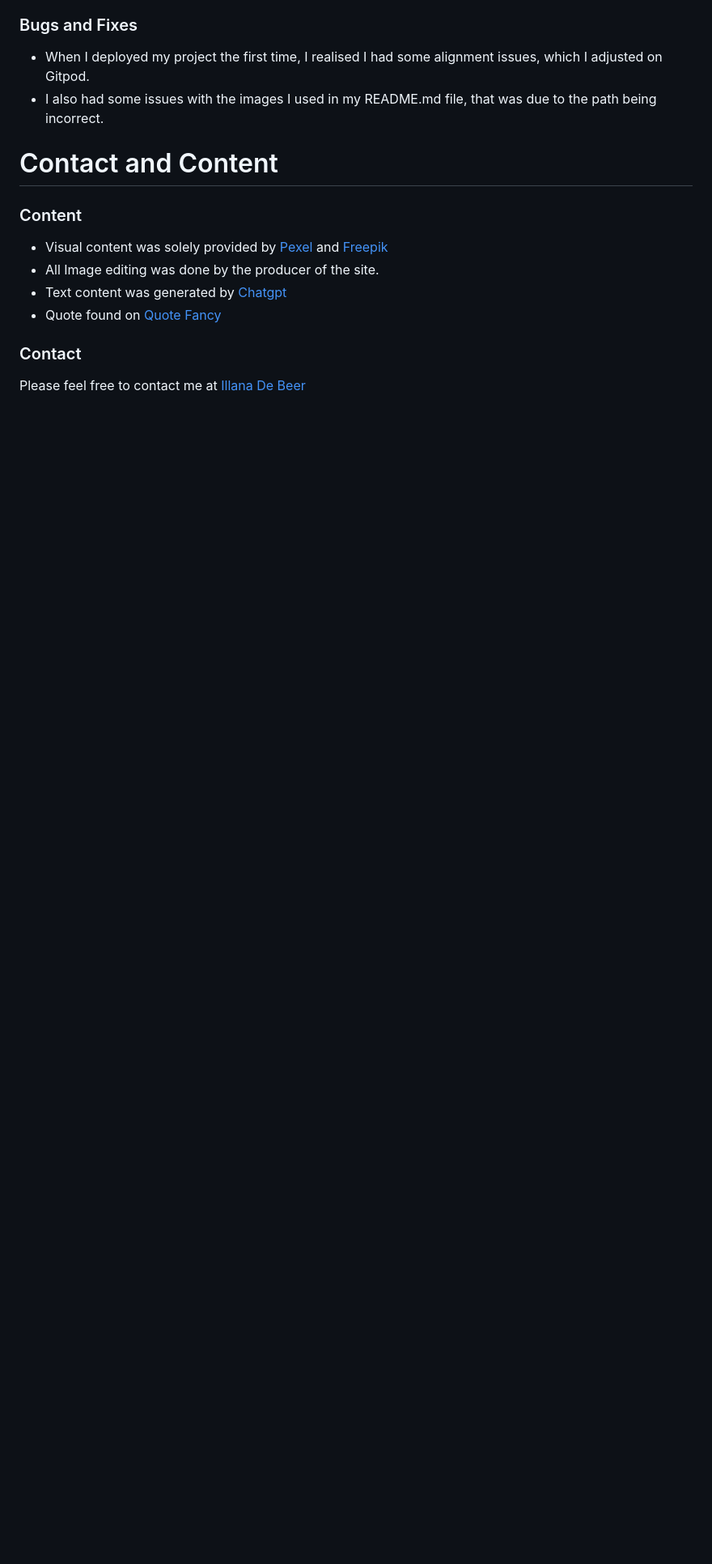
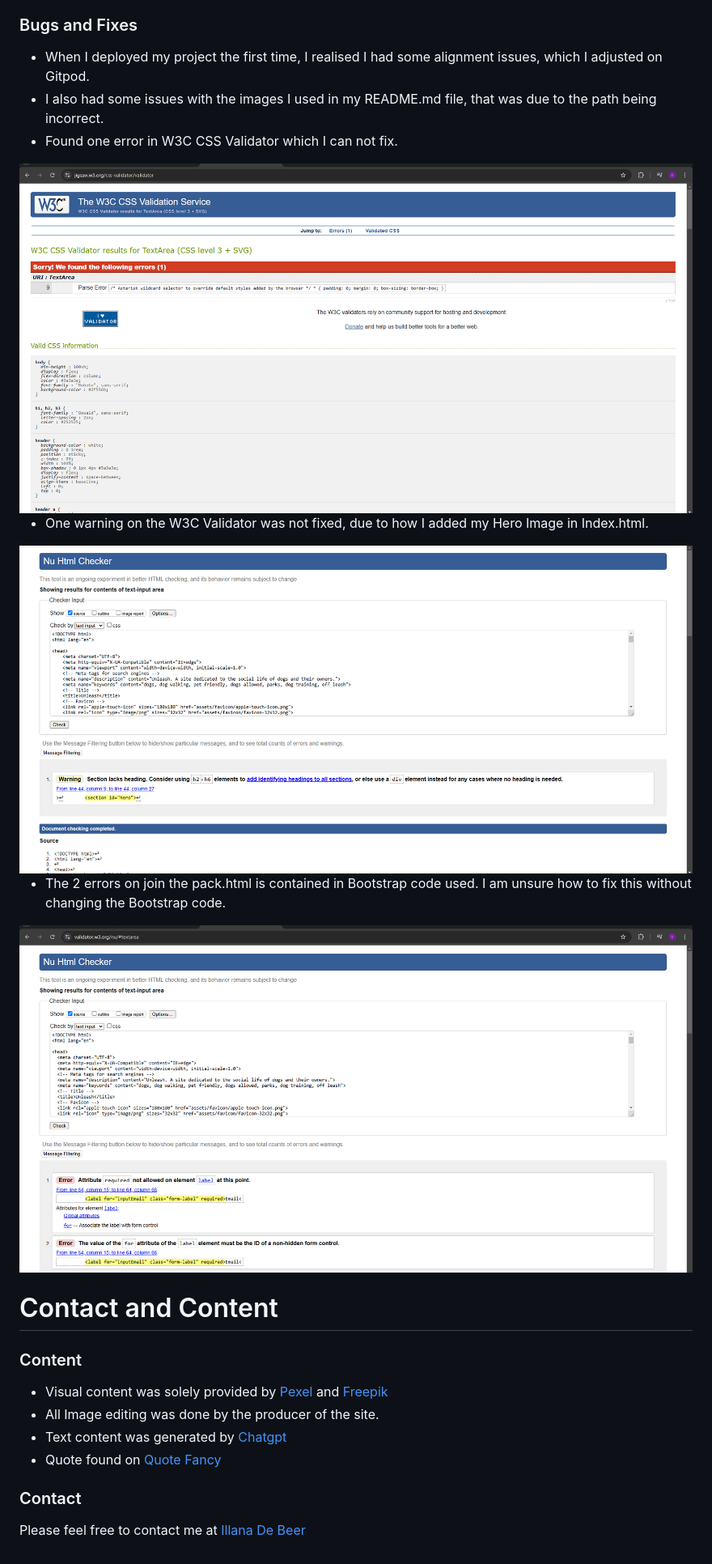
Before and after one commit to LanaD-cell/ProjectOne-Unleash, a Markdown page: README.md, the part around the change printed below. Shown: that part at 81% size. GitHub-like rendering; pictures changed too: assets/images/error css.png (added), assets/images/error index html.png (added), assets/images/jointhepack error.png (added); blank space fills up the shorter version.

Commit message:
fix some bugs and load more details to README.md

```diff
--- a/README.md
+++ b/README.md
@@ -250,6 +253,21 @@ The last update to this file was: ** December 30, 2024**
 ### Bugs and Fixes
  - When I deployed my project the first time, I realised I had some alignment issues, which I adjusted on Gitpod.
  - I also had some issues with the images I used in my README.md file, that was due to the path being incorrect.
+ - Found one error in W3C CSS Validator which I can not fix.
+<div align="center">
+  <img src="assets/images/error css.png" style="background-color: black" alt="css error">
+  </div>
+
+ - One warning on the W3C Validator was not fixed, due to how I added my Hero Image in Index.html.
+<div align="center">
+  <img src="assets/images/error index html.png" style="background-color: black" alt="css error">
+  </div>
+
+ - The 2 errors on join the pack.html is contained in Bootstrap code used. I am unsure how to fix this without changing the Bootstrap code.
+<div align="center">
+  <img src="assets/images/jointhepack error.png" style="background-color: black" alt="css error">
+  </div>
+
 
 # Contact and Content
 
```
Also changed, not shown: other parts of README.md (+3 -0 lines), 1 other file.
